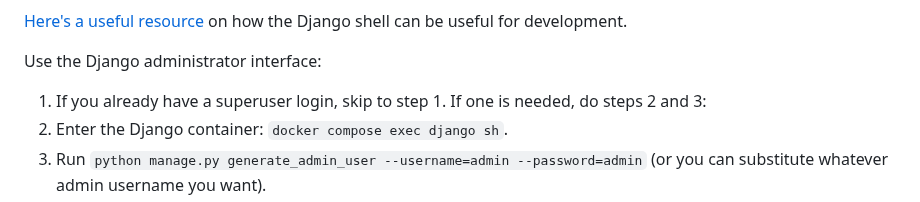
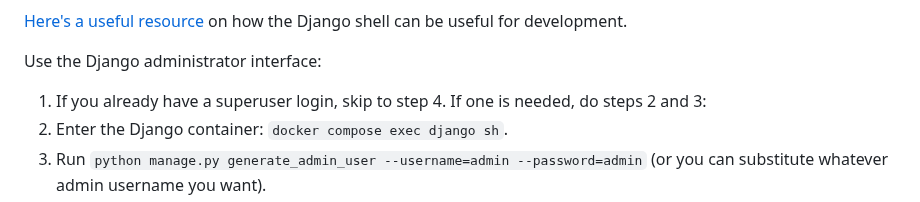
Before and after one commit to cfpb/Metro2, a Markdown page: django/README.md, the part around the change. Rendered like a GitHub page.

Commit message:
Typo fix

```diff
--- a/django/README.md
+++ b/django/README.md
@@ -41,7 +41,7 @@ Use the Django shell to interact with the codebase:
 [Here's a useful resource](https://studygyaan.com/django/django-shell-tutorial-explore-your-django-project) on how the Django shell can be useful for development.
 
 Use the Django administrator interface:
-1. If you already have a superuser login, skip to step 1. If one is needed, do steps 2 and 3:
+1. If you already have a superuser login, skip to step 4. If one is needed, do steps 2 and 3:
 2. Enter the Django container: `docker compose exec django sh`.
 3. Run `python manage.py generate_admin_user --username=admin --password=admin` (or you can substitute whatever admin username you want).
 4. Log in to the admin interface at http://localhost:8000/admin/ using the username and password you entered in the previous step.
```
